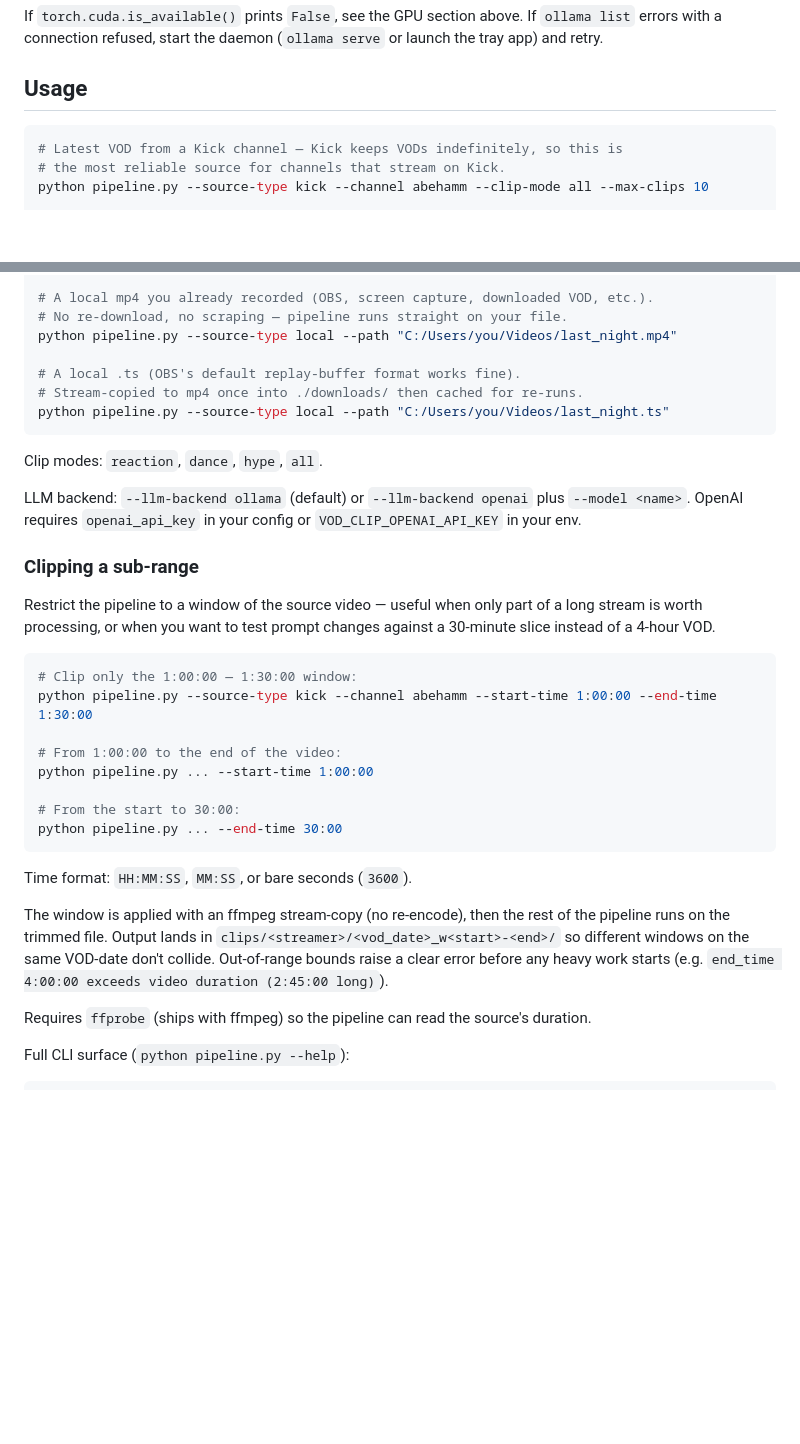
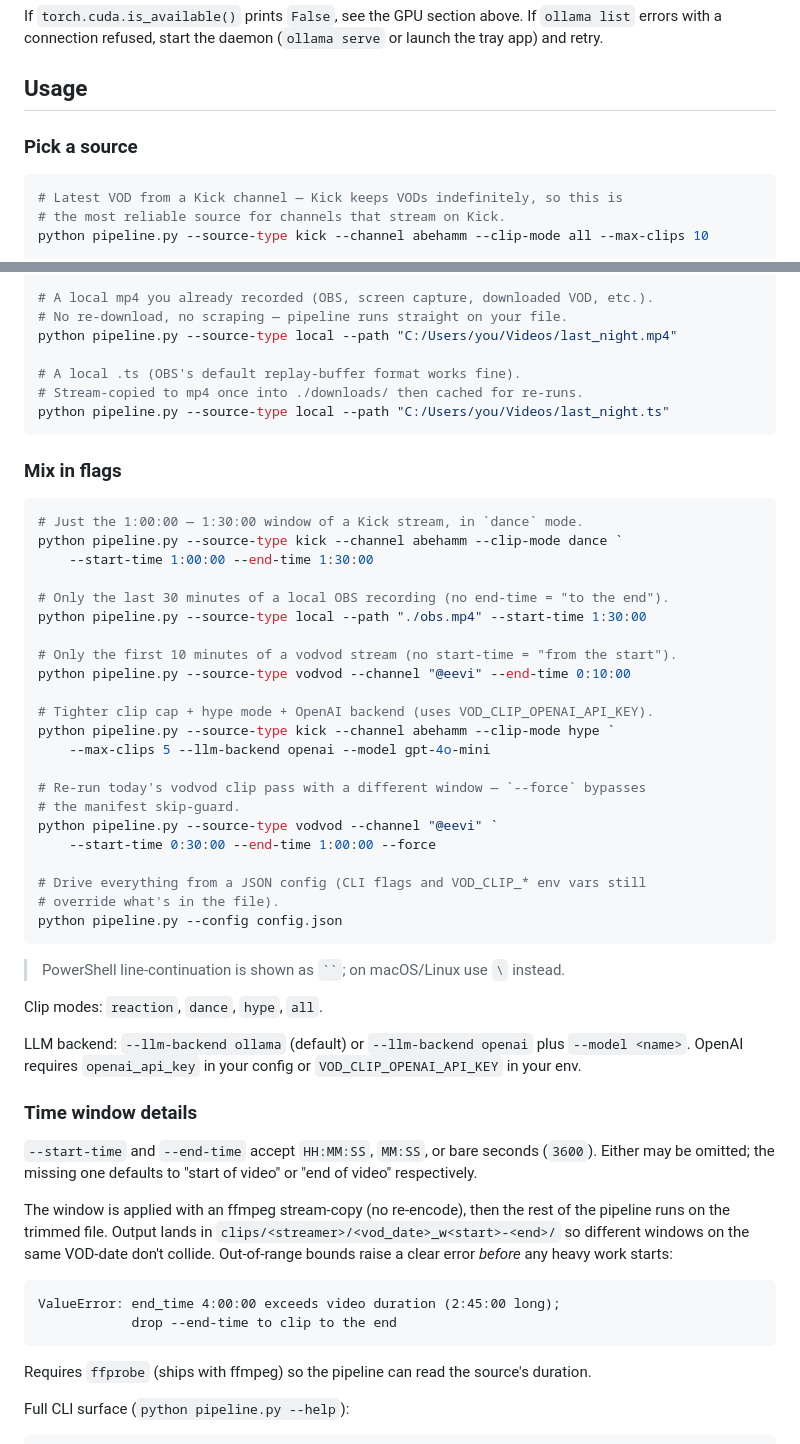
Before and after one commit to NexRushVr/twitch-highlights, a Markdown page: README.md, 2 parts joined by grey strips. Rendered like a GitHub page; blank space fills up the shorter version.

Commit message:
docs: enrich Usage examples with mix-and-match flag combos
Adds a second example block under Usage that demonstrates real combinations:
time window + clip mode, only-start, only-end, force regen, openai backend,
config file. Trims the standalone time-window section so it's only the
explanation (formats, output dir behavior, ffprobe requirement) — the
examples themselves now live with the rest of the Usage examples.

````diff
--- a/README.md
+++ b/README.md
@@ -138,6 +138,8 @@ If `torch.cuda.is_available()` prints `False`, see the GPU section above. If `ol
 
 ## Usage
 
+### Pick a source
+
 ```bash
 # Latest VOD from a Kick channel — Kick keeps VODs indefinitely, so this is
 # the most reliable source for channels that stream on Kick.
@@ -164,28 +166,49 @@ python pipeline.py --source-type local --path "C:/Users/you/Videos/last_night.mp
 python pipeline.py --source-type local --path "C:/Users/you/Videos/last_night.ts"
 ```
 
+### Mix in flags
+
+```bash
+# Just the 1:00:00 — 1:30:00 window of a Kick stream, in `dance` mode.
+python pipeline.py --source-type kick --channel abehamm --clip-mode dance `
+    --start-time 1:00:00 --end-time 1:30:00
+
+# Only the last 30 minutes of a local OBS recording (no end-time = "to the end").
+python pipeline.py --source-type local --path "./obs.mp4" --start-time 1:30:00
+
+# Only the first 10 minutes of a vodvod stream (no start-time = "from the start").
+python pipeline.py --source-type vodvod --channel "@eevi" --end-time 0:10:00
+
+# Tighter clip cap + hype mode + OpenAI backend (uses VOD_CLIP_OPENAI_API_KEY).
+python pipeline.py --source-type kick --channel abehamm --clip-mode hype `
+    --max-clips 5 --llm-backend openai --model gpt-4o-mini
+
+# Re-run today's vodvod clip pass with a different window — `--force` bypasses
+# the manifest skip-guard.
+python pipeline.py --source-type vodvod --channel "@eevi" `
+    --start-time 0:30:00 --end-time 1:00:00 --force
+
+# Drive everything from a JSON config (CLI flags and VOD_CLIP_* env vars still
+# override what's in the file).
+python pipeline.py --config config.json
+```
+
+> PowerShell line-continuation is shown as ` `` `; on macOS/Linux use `\` instead.
+
 Clip modes: `reaction`, `dance`, `hype`, `all`.
 
 LLM backend: `--llm-backend ollama` (default) or `--llm-backend openai` plus `--model <name>`. OpenAI requires `openai_api_key` in your config or `VOD_CLIP_OPENAI_API_KEY` in your env.
 
-### Clipping a sub-range
+### Time window details
 
-Restrict the pipeline to a window of the source video — useful when only part of a long stream is worth processing, or when you want to test prompt changes against a 30-minute slice instead of a 4-hour VOD.
+`--start-time` and `--end-time` accept `HH:MM:SS`, `MM:SS`, or bare seconds (`3600`). Either may be omitted; the missing one defaults to "start of video" or "end of video" respectively.
 
-```bash
-# Clip only the 1:00:00 — 1:30:00 window:
-python pipeline.py --source-type kick --channel abehamm --start-time 1:00:00 --end-time 1:30:00
+The window is applied with an ffmpeg stream-copy (no re-encode), then the rest of the pipeline runs on the trimmed file. Output lands in `clips/<streamer>/<vod_date>_w<start>-<end>/` so different windows on the same VOD-date don't collide. Out-of-range bounds raise a clear error *before* any heavy work starts:
 
-# From 1:00:00 to the end of the video:
-python pipeline.py ... --start-time 1:00:00
-
-# From the start to 30:00:
-python pipeline.py ... --end-time 30:00
 ```
-
-Time format: `HH:MM:SS`, `MM:SS`, or bare seconds (`3600`).
-
-The window is applied with an ffmpeg stream-copy (no re-encode), then the rest of the pipeline runs on the trimmed file. Output lands in `clips/<streamer>/<vod_date>_w<start>-<end>/` so different windows on the same VOD-date don't collide. Out-of-range bounds raise a clear error before any heavy work starts (e.g. `end_time 4:00:00 exceeds video duration (2:45:00 long)`).
+ValueError: end_time 4:00:00 exceeds video duration (2:45:00 long);
+            drop --end-time to clip to the end
+```
 
 Requires `ffprobe` (ships with ffmpeg) so the pipeline can read the source's duration.
 
````
